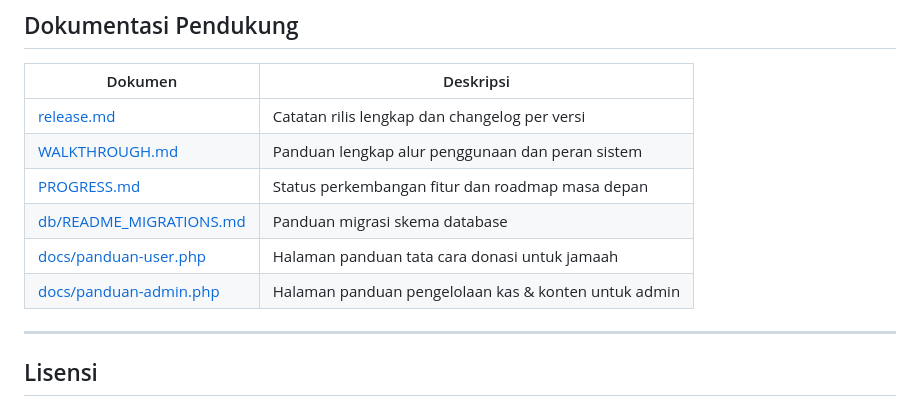
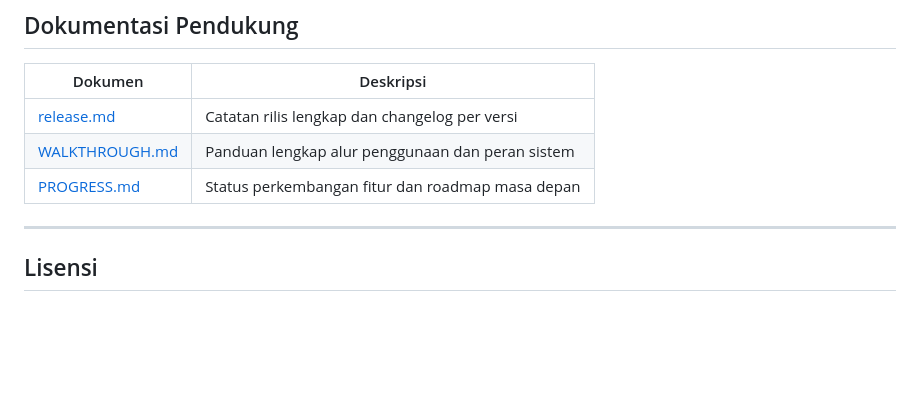
Before and after one commit to Ramardooooo/MesjidApps, a Markdown page: README.md, the part around the change. GitHub-like rendering; blank space fills up the shorter version.

Commit message:
Remove outdated documentation links from README
Removed links to database migration and user/admin guide documentation.

```diff
--- a/README.md
+++ b/README.md
@@ -475,10 +475,6 @@ Rincian lengkap riwayat pembaruan dapat dibaca pada [release.md](release.md).
 | [release.md](release.md) | Catatan rilis lengkap dan changelog per versi |
 | [WALKTHROUGH.md](WALKTHROUGH.md) | Panduan lengkap alur penggunaan dan peran sistem |
 | [PROGRESS.md](PROGRESS.md) | Status perkembangan fitur dan roadmap masa depan |
-| [db/README_MIGRATIONS.md](db/README_MIGRATIONS.md) | Panduan migrasi skema database |
-| [docs/panduan-user.php](docs/panduan-user.php) | Halaman panduan tata cara donasi untuk jamaah |
-| [docs/panduan-admin.php](docs/panduan-admin.php) | Halaman panduan pengelolaan kas & konten untuk admin |
-
 ---
 
 ## Lisensi
```
